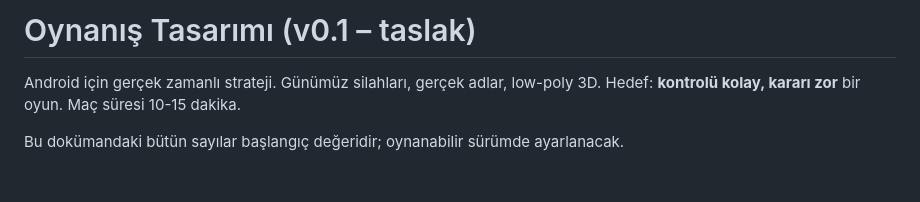
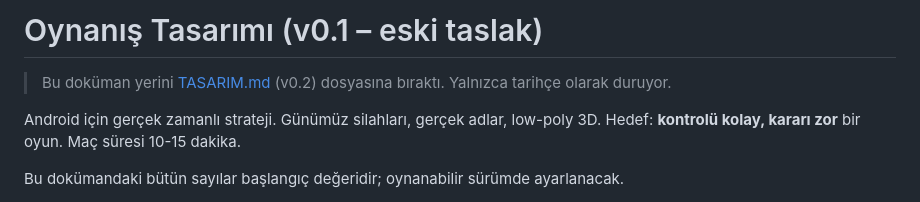
Before and after one commit to kadiyya/Generals_Game_1, a Markdown page: docs/OYNANIS.md, the part around the change. Rendered like a GitHub page; blank space fills up the shorter version.

```diff
--- a/docs/OYNANIS.md
+++ b/docs/OYNANIS.md
@@ -1,4 +1,6 @@
-# Oynanış Tasarımı (v0.1 – taslak)
+# Oynanış Tasarımı (v0.1 – eski taslak)
+
+> Bu doküman yerini [TASARIM.md](TASARIM.md) (v0.2) dosyasına bıraktı. Yalnızca tarihçe olarak duruyor.
 
 Android için gerçek zamanlı strateji. Günümüz silahları, gerçek adlar, low-poly 3D.
 Hedef: **kontrolü kolay, kararı zor** bir oyun. Maç süresi 10-15 dakika.
```
Also changed, not shown: README.md (+19 -16 lines), docs/TASARIM.md (added, +319 -0 lines), docs/ekran/ordu.png (deleted), docs/ekran/us.png, 15 other files.
